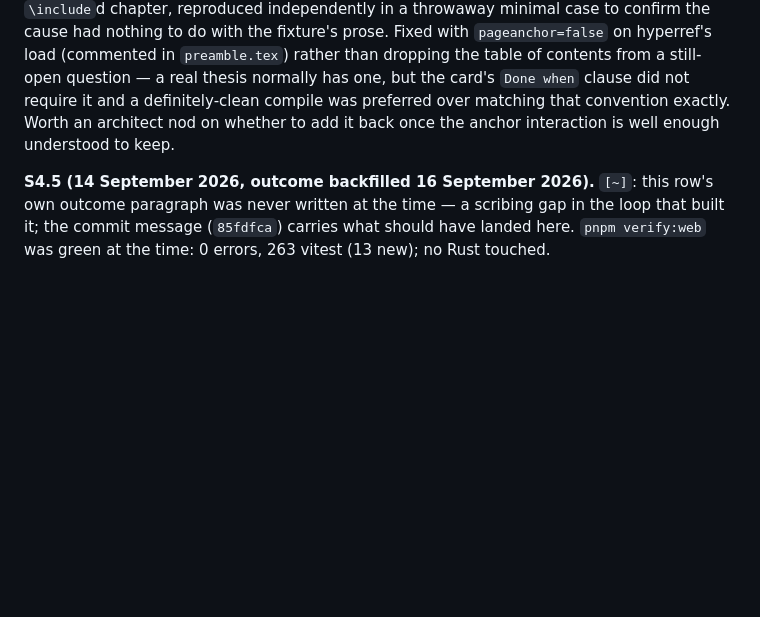
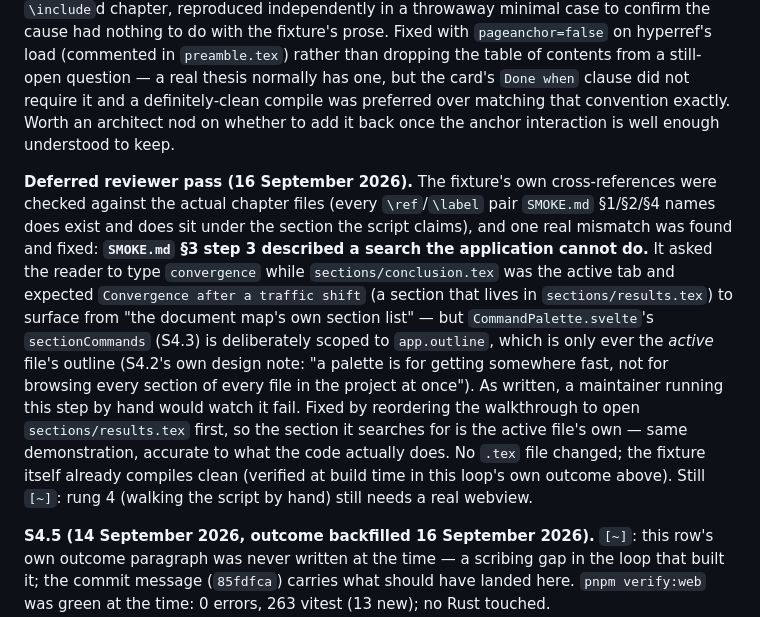
Before and after one commit to verocai-vrc/Abstract-Tex, a Markdown page: 0.1/SPRINTS.md, the part around the change. Rendered like a GitHub page; blank space fills up the shorter version.

Commit message:
S4.4: deferred reviewer pass — fix an unrunnable smoke-script step
Cross-checked every \ref/\label pair SMOKE.md's walkthrough names against
the actual fixture chapters; all hold up but one step described behavior
the app doesn't have. SMOKE.md §3 step 3 had the reader search
"convergence" while sections/conclusion.tex was the active tab, expecting
a section that lives in sections/results.tex to surface from the command
palette. It can't: S4.3's section search is deliberately scoped to the
active file's own outline (S4.2's design), so a section in a different,
inactive file never appears there. Reordered the walkthrough to make
results.tex the active tab first, so the search hits its own section
instead of one the palette structurally cannot reach.

```diff
--- a/0.1/SPRINTS.md
+++ b/0.1/SPRINTS.md
@@ -1017,6 +1017,22 @@ and a definitely-clean compile was preferred over matching that convention exact
 architect nod on whether to add it back once the anchor interaction is well enough understood
 to keep.
 
+**Deferred reviewer pass (16 September 2026).** The fixture's own cross-references were checked
+against the actual chapter files (every `\ref`/`\label` pair `SMOKE.md` §1/§2/§4 names does exist
+and does sit under the section the script claims), and one real mismatch was found and fixed:
+**`SMOKE.md` §3 step 3 described a search the application cannot do.** It asked the reader to
+type `convergence` while `sections/conclusion.tex` was the active tab and expected
+`Convergence after a traffic shift` (a section that lives in `sections/results.tex`) to surface
+from "the document map's own section list" — but `CommandPalette.svelte`'s `sectionCommands`
+(S4.3) is deliberately scoped to `app.outline`, which is only ever the *active* file's outline
+(S4.2's own design note: "a palette is for getting somewhere fast, not for browsing every section
+of every file in the project at once"). As written, a maintainer running this step by hand would
+watch it fail. Fixed by reordering the walkthrough to open `sections/results.tex` first, so the
+section it searches for is the active file's own — same demonstration, accurate to what the code
+actually does. No `.tex` file changed; the fixture itself already compiles clean (verified at
+build time in this loop's own outcome above). Still `[~]`: rung 4 (walking the script by hand)
+still needs a real webview.
+
 **S4.5 (14 September 2026, outcome backfilled 16 September 2026).** `[~]`: this row's own
 outcome paragraph was never written at the time — a scribing gap in the loop that built it; the
 commit message (`85fdfca`) carries what should have landed here. `pnpm verify:web` was green at
```
Also changed, not shown: bugs-issues-fixes.md (+8 -0 lines), 1 other file.
